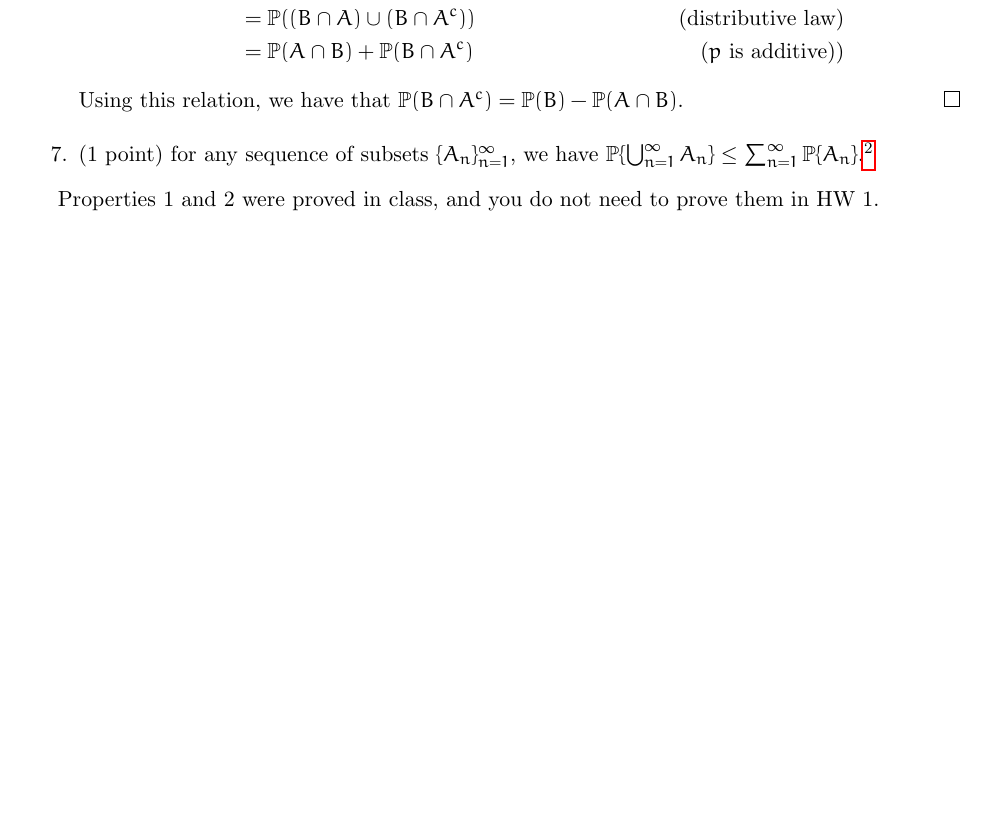
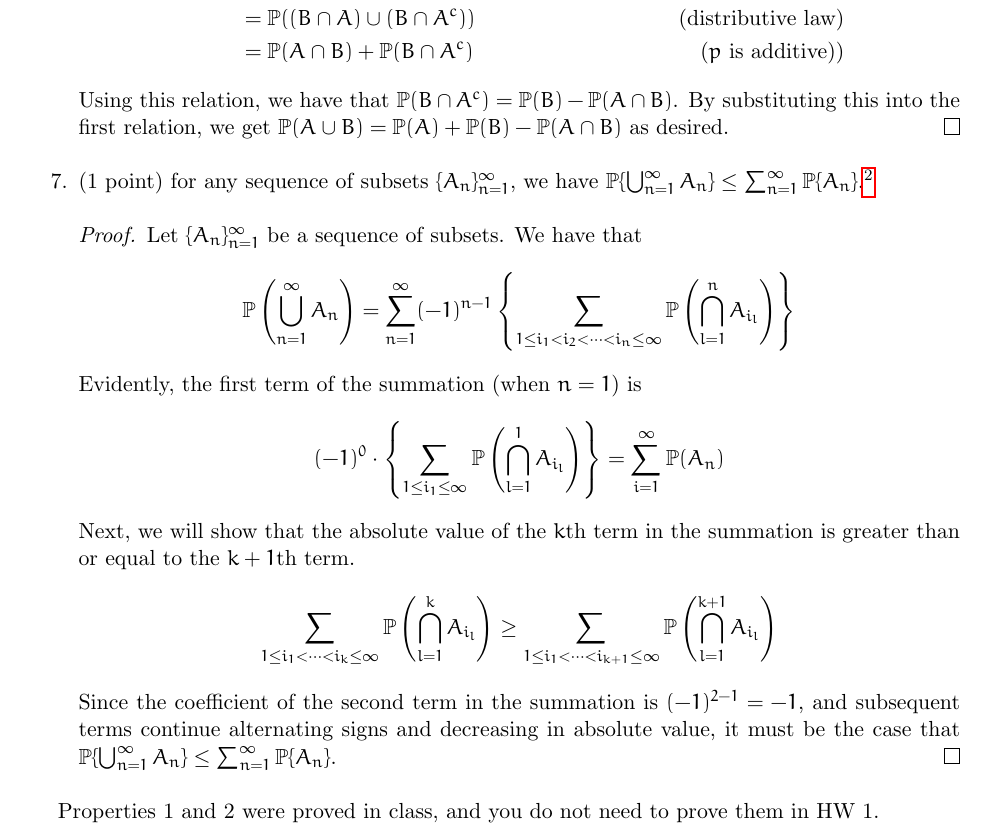
Before and after one commit to Tanishmak/LaTeX, a LaTeX problem sheet (Applied Math/APMA 1655/Problem Set 1/HW_1.tex): part of page 5 of 5 before the commit and part of page 5 of 6 after it, cut so that both start at the same text, the shorter picture padded with empty space. Compiled offline with pdfLaTeX.

Commit message:
Finished problem 3

```diff
--- a/Applied Math/APMA 1655/Problem Set 1/HW_1.tex
+++ b/Applied Math/APMA 1655/Problem Set 1/HW_1.tex
@@ -308,7 +308,8 @@ Let $(\Omega, \mathbb{P})$ be a probability space. Then, we have the following p
     &= \p((B\cap A)\cup (B\cap A^c)) & \text{(distributive law)}\\
     &= \p(A\cap B) + \p(B\cap A^c) & \text{(\(p\) is additive))}
   \end{align*}
-  Using this relation, we have that \(\p(B\cap A^c)=\p(B)-\p(A\cap B)\).
+  Using this relation, we have that \(\p(B\cap A^c)=\p(B)-\p(A\cap B)\). By substituting this into
+  the first relation, we get \(\p(A\cup B)=\p(A) + \p(B) - \p(A\cap B)\) as desired.
 \end{proof}
 
 \item (1 point) for any sequence of subsets $\{A_n\}_{n=1}^\infty$, we have $\mathbb{P}\{\bigcup_{n=1}^\infty A_n\}\le\sum_{n=1}^\infty\mathbb{P}\{A_n\}$.\footnote{More precisely, we have the following:
@@ -316,13 +317,30 @@ Let $(\Omega, \mathbb{P})$ be a probability space. Then, we have the following p
       \mathbb{P}\left(\bigcup_{k=1}^n A_k\right)=\sum_{k=1}^n(-1)^{k-1}\left\{\sum_{1\le i_1<i_2<\cdots<i_k\le n} \mathbb{P}\left(\bigcap_{l=1}^k A_{i_l}\right)\right\};
     \end{align*}
     However, the identity above is not usually used in applications. You do not need to prove this precise identity in HW 1.}
+
+\begin{proof}
+  Let \(\{A_n\}^{\infty}_{n=1}\) be a sequence of subsets. We have that
+  \[
+    \mathbb{P}\left(\bigcup_{n=1}^\infty A_n\right)=\sum_{n=1}^\infty(-1)^{n-1}\left\{\sum_{1\le i_1<i_2<\cdots<i_n\le \infty} \mathbb{P}\left(\bigcap_{l=1}^n A_{i_l}\right)\right\}
+  \]
+  Evidently, the first term of the summation (when \(n=1\)) is
+  \[
+   (-1)^0\cdot \left\{\sum_{1\le i_1 \le \infty} \mathbb{P}\left(\bigcap_{l=1}^1 A_{i_l}\right)\right\} = \sum_{i=1}^\infty \p(A_n)
+  \]
+  Next, we will show that the absolute value of the \(k\)th term in the summation is greater than or equal to the \(k+1\)th term.
+  \begin{align*}
+    \sum_{1\leq i_1<\cdots<i_k\leq\infty} \p\left(\bigcap_{l=1}^k A_{i_l}\right) \geq
+    \sum_{1\leq i_1<\cdots<i_{k+1}\leq\infty} \p\left(\bigcap_{l=1}^{k+1} A_{i_l}\right)
+  \end{align*}
+  Since the coefficient of the second term in the summation is \((-1)^{2-1}=-1\), and subsequent terms continue alternating signs and
+  decreasing in absolute value, it must be the case that \(\mathbb{P}\{\bigcup_{n=1}^\infty A_n\}\le\sum_{n=1}^\infty\mathbb{P}\{A_n\}\).
+\end{proof}
+
 \end{enumerate}
 
 Properties 1 and 2 were proved in class, and you do not need to prove them in HW 1.
 
-\textbf{Please prove Properties 3-7 above. }
-
-
+\textbf{Please prove Properties 3-7 above.}
 
 \newproblem{Application of the Probability Properties}{ }
 
```
Also changed, not shown: Applied Math/APMA 1655/Problem Set 1/HW_1.pdf, 3 other files.
